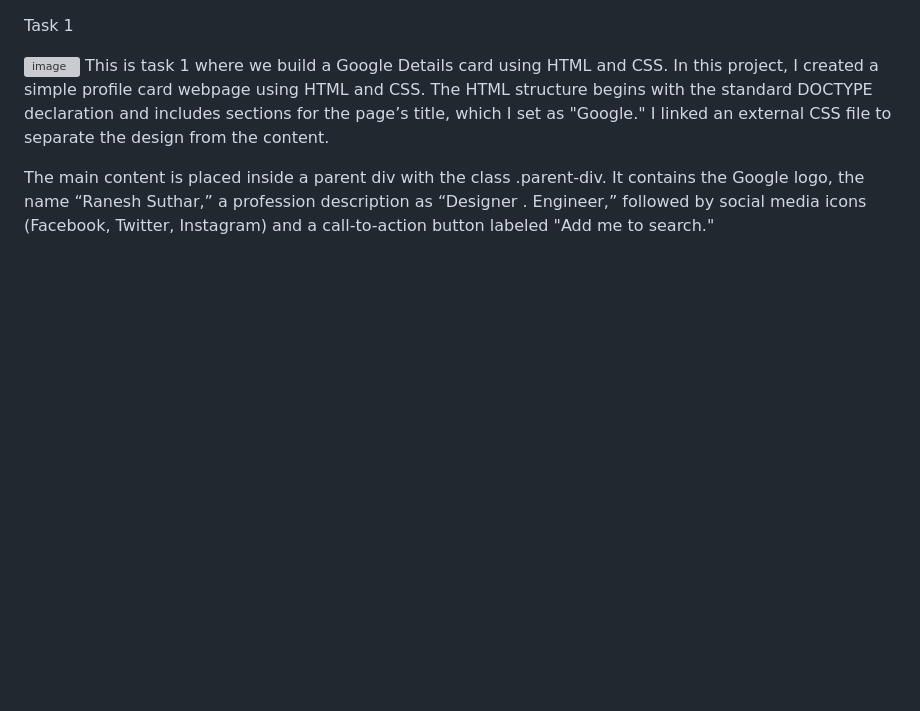
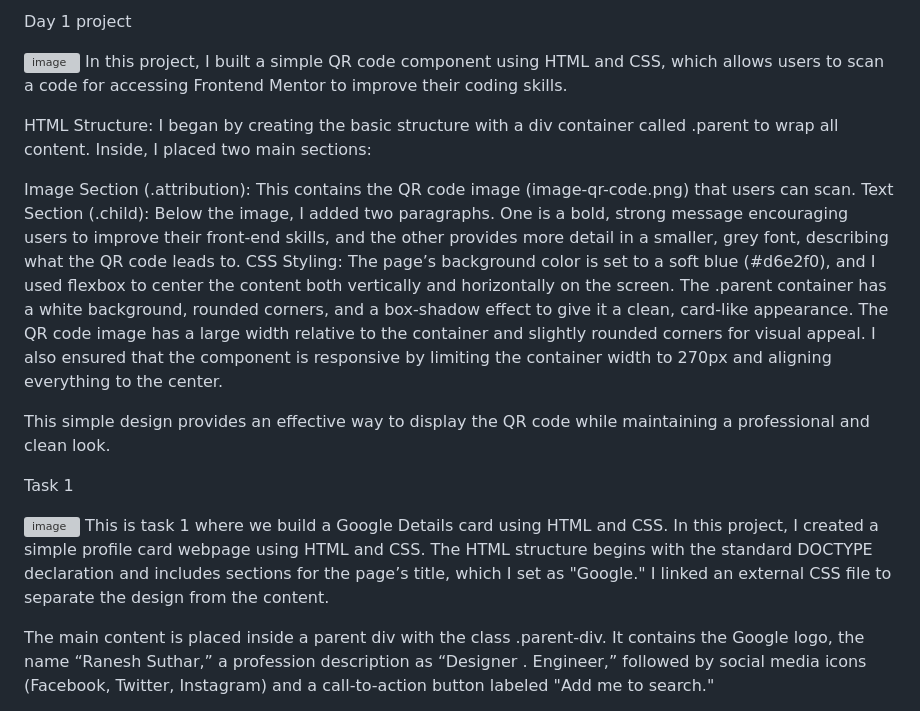
Before and after one commit to CliffordKovulo/HTML-CSS-Projects, a Markdown page: README.md, the part around the change. Drawn GitHub-style; blank space fills up the shorter version; grey boxes are pictures that could not be loaded.

```diff
--- a/README.md
+++ b/README.md
@@ -1,3 +1,18 @@
+Day 1 project
+
+![image](https://github.com/user-attachments/assets/a64026a1-3f7e-4dac-b432-001536e2bcb8)
+In this project, I built a simple QR code component using HTML and CSS, which allows users to scan a code for accessing Frontend Mentor to improve their coding skills.
+
+HTML Structure:
+I began by creating the basic structure with a div container called .parent to wrap all content. Inside, I placed two main sections:
+
+Image Section (.attribution): This contains the QR code image (image-qr-code.png) that users can scan.
+Text Section (.child): Below the image, I added two paragraphs. One is a bold, strong message encouraging users to improve their front-end skills, and the other provides more detail in a smaller, grey font, describing what the QR code leads to.
+CSS Styling:
+The page’s background color is set to a soft blue (#d6e2f0), and I used flexbox to center the content both vertically and horizontally on the screen. The .parent container has a white background, rounded corners, and a box-shadow effect to give it a clean, card-like appearance. The QR code image has a large width relative to the container and slightly rounded corners for visual appeal. I also ensured that the component is responsive by limiting the container width to 270px and aligning everything to the center.
+
+This simple design provides an effective way to display the QR code while maintaining a professional and clean look.
+
 Task 1
 
 ![image](https://github.com/user-attachments/assets/3a692a73-36f0-4143-b18b-bfe210d127c7)
```
